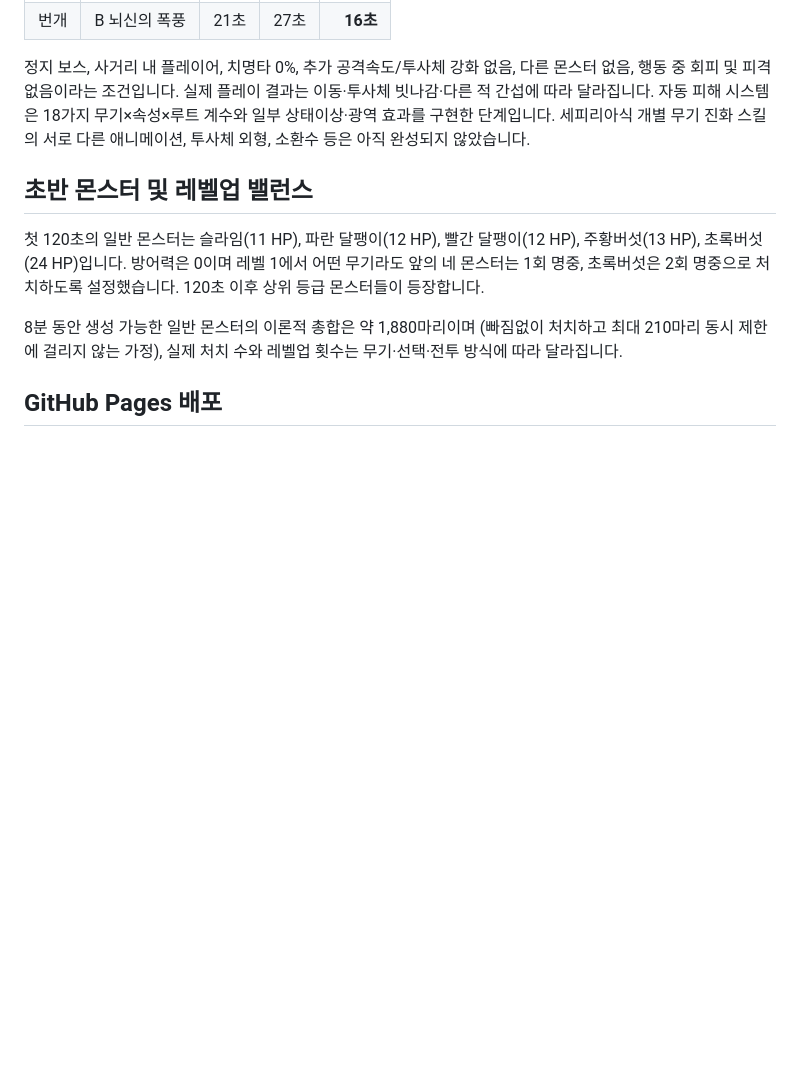
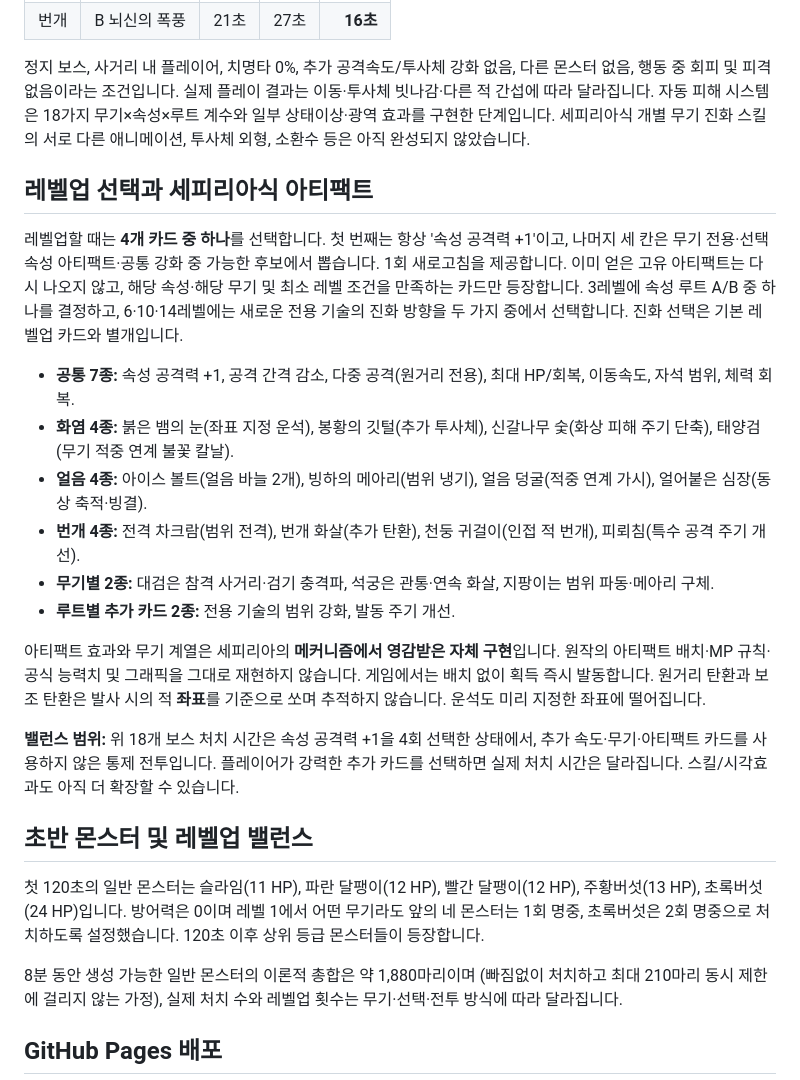
Before and after one commit to kk-0729/eight-minute-survivor, a Markdown page: README.md, the part around the change. GitHub-like rendering; blank space fills up the shorter version.

Commit message:
Document four-card upgrade choices and Sephiria-inspired artifact and weapon mechanics

```diff
--- a/README.md
+++ b/README.md
@@ -58,6 +58,36 @@ node scripts/build.cjs
 구현한 단계입니다. 세피리아식 개별 무기 진화 스킬의 서로 다른 애니메이션,
 투사체 외형, 소환수 등은 아직 완성되지 않았습니다.
 
+## 레벨업 선택과 세피리아식 아티팩트
+
+레벨업할 때는 **4개 카드 중 하나**를 선택합니다. 첫 번째는 항상 '속성 공격력 +1'이고,
+나머지 세 칸은 무기 전용·선택 속성 아티팩트·공통 강화 중 가능한 후보에서 뽑습니다.
+1회 새로고침을 제공합니다. 이미 얻은 고유 아티팩트는 다시 나오지 않고,
+해당 속성·해당 무기 및 최소 레벨 조건을 만족하는 카드만 등장합니다.
+3레벨에 속성 루트 A/B 중 하나를 결정하고, 6·10·14레벨에는 새로운 전용 기술의
+진화 방향을 두 가지 중에서 선택합니다. 진화 선택은 기본 레벨업 카드와 별개입니다.
+
+- **공통 7종:** 속성 공격력 +1, 공격 간격 감소, 다중 공격(원거리 전용), 최대 HP/회복,
+  이동속도, 자석 범위, 체력 회복.
+- **화염 4종:** 붉은 뱀의 눈(좌표 지정 운석), 봉황의 깃털(추가 투사체),
+  신갈나무 숯(화상 피해 주기 단축), 태양검(무기 적중 연계 불꽃 칼날).
+- **얼음 4종:** 아이스 볼트(얼음 바늘 2개), 빙하의 메아리(범위 냉기),
+  얼음 덩굴(적중 연계 가시), 얼어붙은 심장(동상 축적·빙결).
+- **번개 4종:** 전격 차크람(범위 전격), 번개 화살(추가 탄환),
+  천둥 귀걸이(인접 적 번개), 피뢰침(특수 공격 주기 개선).
+- **무기별 2종:** 대검은 참격 사거리·검기 충격파, 석궁은 관통·연속 화살,
+  지팡이는 범위 파동·메아리 구체.
+- **루트별 추가 카드 2종:** 전용 기술의 범위 강화, 발동 주기 개선.
+
+아티팩트 효과와 무기 계열은 세피리아의 **메커니즘에서 영감받은 자체 구현**입니다.
+원작의 아티팩트 배치·MP 규칙·공식 능력치 및 그래픽을 그대로 재현하지 않습니다.
+게임에서는 배치 없이 획득 즉시 발동합니다. 원거리 탄환과 보조 탄환은 발사 시의
+적 **좌표**를 기준으로 쏘며 추적하지 않습니다. 운석도 미리 지정한 좌표에 떨어집니다.
+
+**밸런스 범위:** 위 18개 보스 처치 시간은 속성 공격력 +1을 4회 선택한 상태에서,
+추가 속도·무기·아티팩트 카드를 사용하지 않은 통제 전투입니다. 플레이어가 강력한
+추가 카드를 선택하면 실제 처치 시간은 달라집니다. 스킬/시각효과도 아직 더 확장할 수 있습니다.
+
 ## 초반 몬스터 및 레벨업 밸런스
 
 첫 120초의 일반 몬스터는 슬라임(11 HP), 파란 달팽이(12 HP), 빨간 달팽이(12 HP),
```
